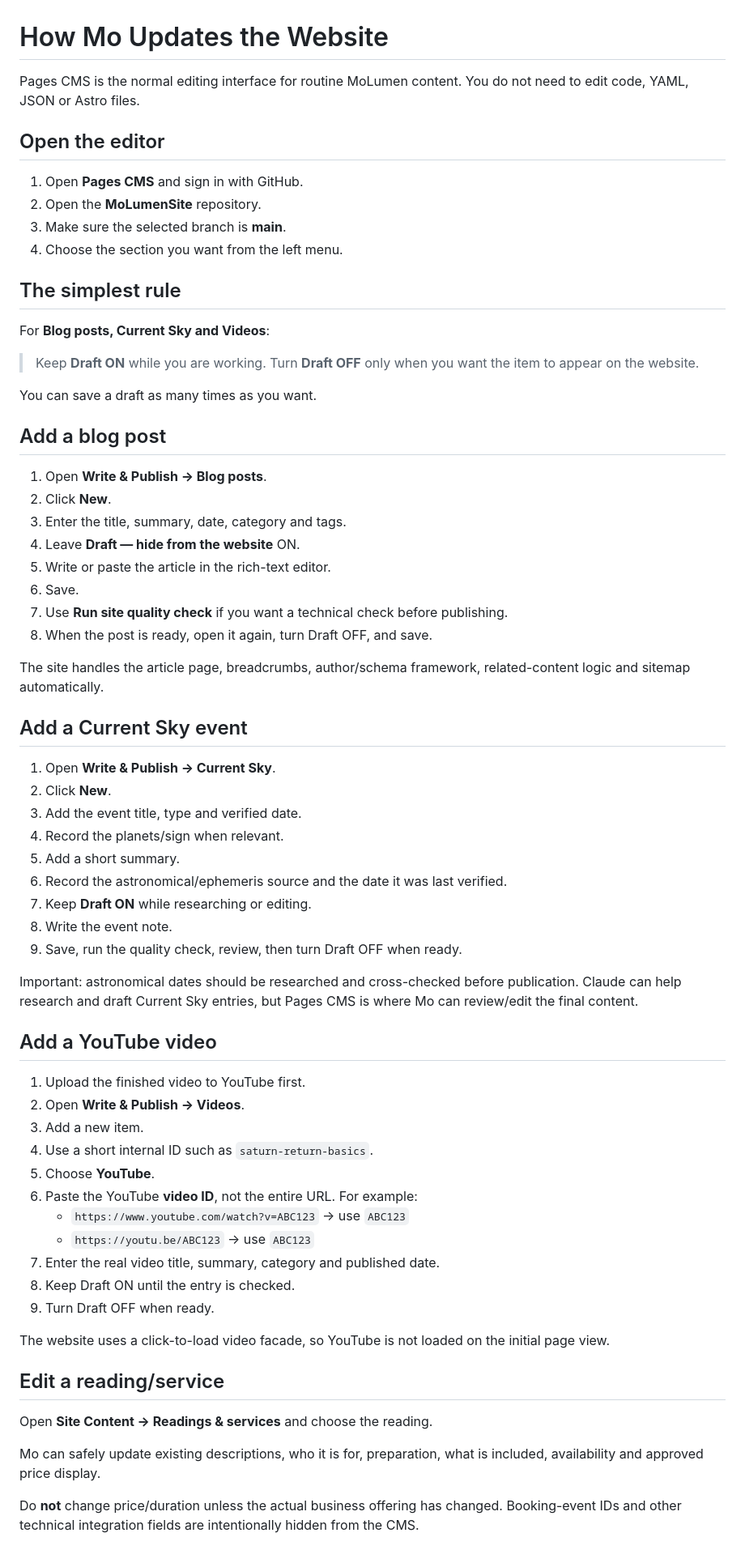
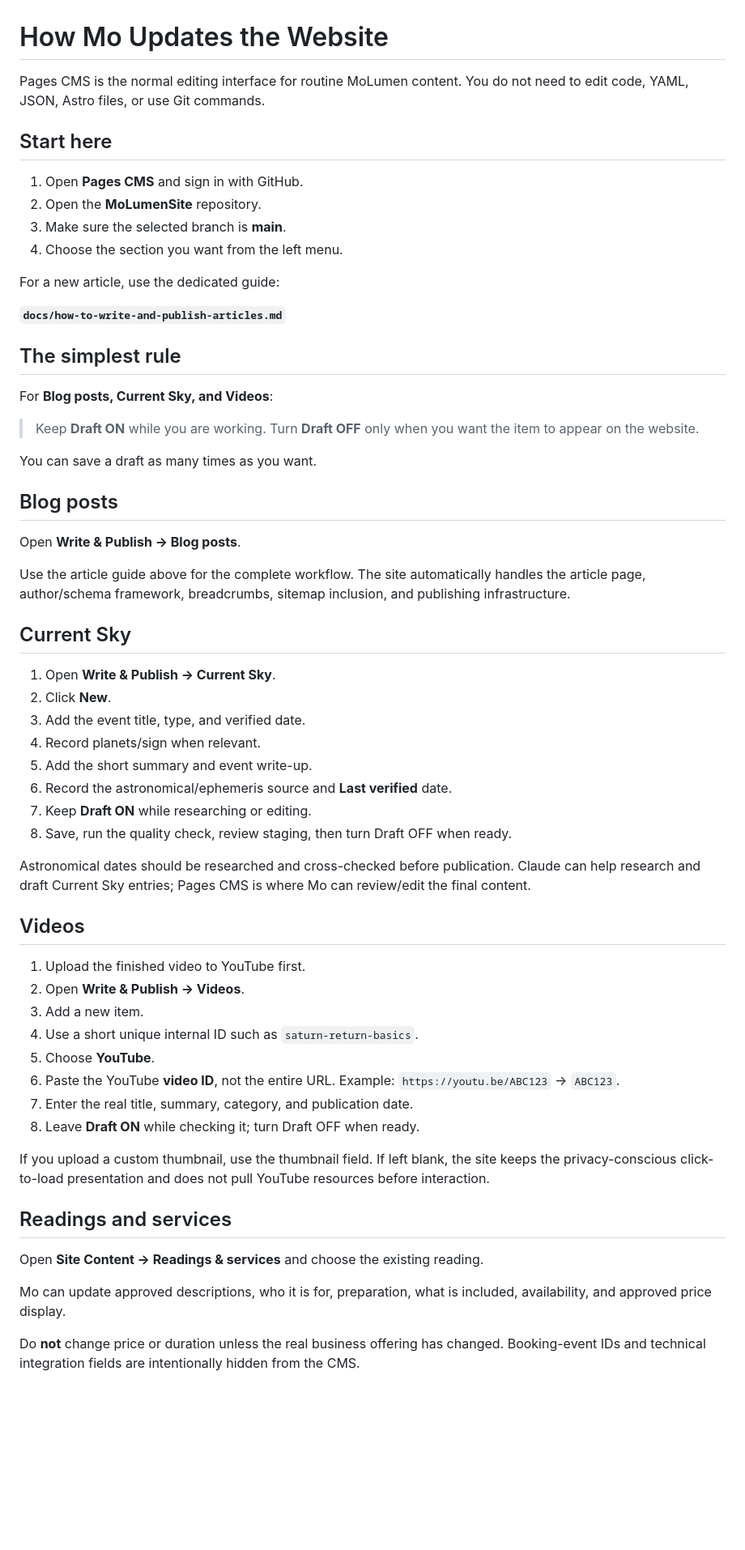
Before and after one commit to Shanenh22/MoLumenSite, a Markdown page: docs/pages-cms-for-mo.md, the part around one of its changes. Shown at 81% size. GitHub-like rendering; blank space fills up the shorter version.

```diff
--- a/docs/pages-cms-for-mo.md
+++ b/docs/pages-cms-for-mo.md
@@ -1,70 +1,63 @@
 # How Mo Updates the Website
 
-Pages CMS is the normal editing interface for routine MoLumen content. You do not need to edit code, YAML, JSON or Astro files.
+Pages CMS is the normal editing interface for routine MoLumen content. You do not need to edit code, YAML, JSON, Astro files, or use Git commands.
 
-## Open the editor
+## Start here
 
 1. Open **Pages CMS** and sign in with GitHub.
 2. Open the **MoLumenSite** repository.
 3. Make sure the selected branch is **main**.
 4. Choose the section you want from the left menu.
 
+For a new article, use the dedicated guide:
+
+**`docs/how-to-write-and-publish-articles.md`**
+
 ## The simplest rule
 
-For **Blog posts, Current Sky and Videos**:
+For **Blog posts, Current Sky, and Videos**:
 
 > Keep **Draft ON** while you are working. Turn **Draft OFF** only when you want the item to appear on the website.
 
 You can save a draft as many times as you want.
 
-## Add a blog post
+## Blog posts
 
-1. Open **Write & Publish → Blog posts**.
-2. Click **New**.
-3. Enter the title, summary, date, category and tags.
-4. Leave **Draft — hide from the website** ON.
-5. Write or paste the article in the rich-text editor.
-6. Save.
-7. Use **Run site quality check** if you want a technical check before publishing.
-8. When the post is ready, open it again, turn Draft OFF, and save.
+Open **Write & Publish → Blog posts**.
 
-The site handles the article page, breadcrumbs, author/schema framework, related-content logic and sitemap automatically.
+Use the article guide above for the complete workflow. The site automatically handles the article page, author/schema framework, breadcrumbs, sitemap inclusion, and publishing infrastructure.
 
-## Add a Current Sky event
+## Current Sky
 
 1. Open **Write & Publish → Current Sky**.
 2. Click **New**.
-3. Add the event title, type and verified date.
-4. Record the planets/sign when relevant.
-5. Add a short summary.
-6. Record the astronomical/ephemeris source and the date it was last verified.
+3. Add the event title, type, and verified date.
+4. Record planets/sign when relevant.
+5. Add the short summary and event write-up.
+6. Record the astronomical/ephemeris source and **Last verified** date.
 7. Keep **Draft ON** while researching or editing.
-8. Write the event note.
-9. Save, run the quality check, review, then turn Draft OFF when ready.
+8. Save, run the quality check, review staging, then turn Draft OFF when ready.
 
-Important: astronomical dates should be researched and cross-checked before publication. Claude can help research and draft Current Sky entries, but Pages CMS is where Mo can review/edit the final content.
+Astronomical dates should be researched and cross-checked before publication. Claude can help research and draft Current Sky entries; Pages CMS is where Mo can review/edit the final content.
 
-## Add a YouTube video
+## Videos
 
 1. Upload the finished video to YouTube first.
 2. Open **Write & Publish → Videos**.
 3. Add a new item.
-4. Use a short internal ID such as `saturn-return-basics`.
+4. Use a short unique internal ID such as `saturn-return-basics`.
 5. Choose **YouTube**.
-6. Paste the YouTube **video ID**, not the entire URL. For example:
-   - `https://www.youtube.com/watch?v=ABC123` → use `ABC123`
-   - `https://youtu.be/ABC123` → use `ABC123`
-7. Enter the real video title, summary, category and published date.
-8. Keep Draft ON until the entry is checked.
-9. Turn Draft OFF when ready.
+6. Paste the YouTube **video ID**, not the entire URL. Example: `https://youtu.be/ABC123` → `ABC123`.
+7. Enter the real title, summary, category, and publication date.
+8. Leave **Draft ON** while checking it; turn Draft OFF when ready.
 
-The website uses a click-to-load video facade, so YouTube is not loaded on the initial page view.
+If you upload a custom thumbnail, use the thumbnail field. If left blank, the site keeps the privacy-conscious click-to-load presentation and does not pull YouTube resources before interaction.
 
-## Edit a reading/service
+## Readings and services
 
-Open **Site Content → Readings & services** and choose the reading.
+Open **Site Content → Readings & services** and choose the existing reading.
 
-Mo can safely update existing descriptions, who it is for, preparation, what is included, availability and approved price display.
+Mo can update approved descriptions, who it is for, preparation, what is included, availability, and approved price display.
 
-Do **not** change price/duration unless the actual business offering has changed. Booking-event IDs and other technical integration fields are intentionally hidden from the CMS.
+Do **not** change price or duration unless the real business offering has changed. Booking-event IDs and technical integration fields are intentionally hidden from the CMS.
 
```
Also changed, not shown: other parts of docs/pages-cms-for-mo.md (+39 -84 lines).
